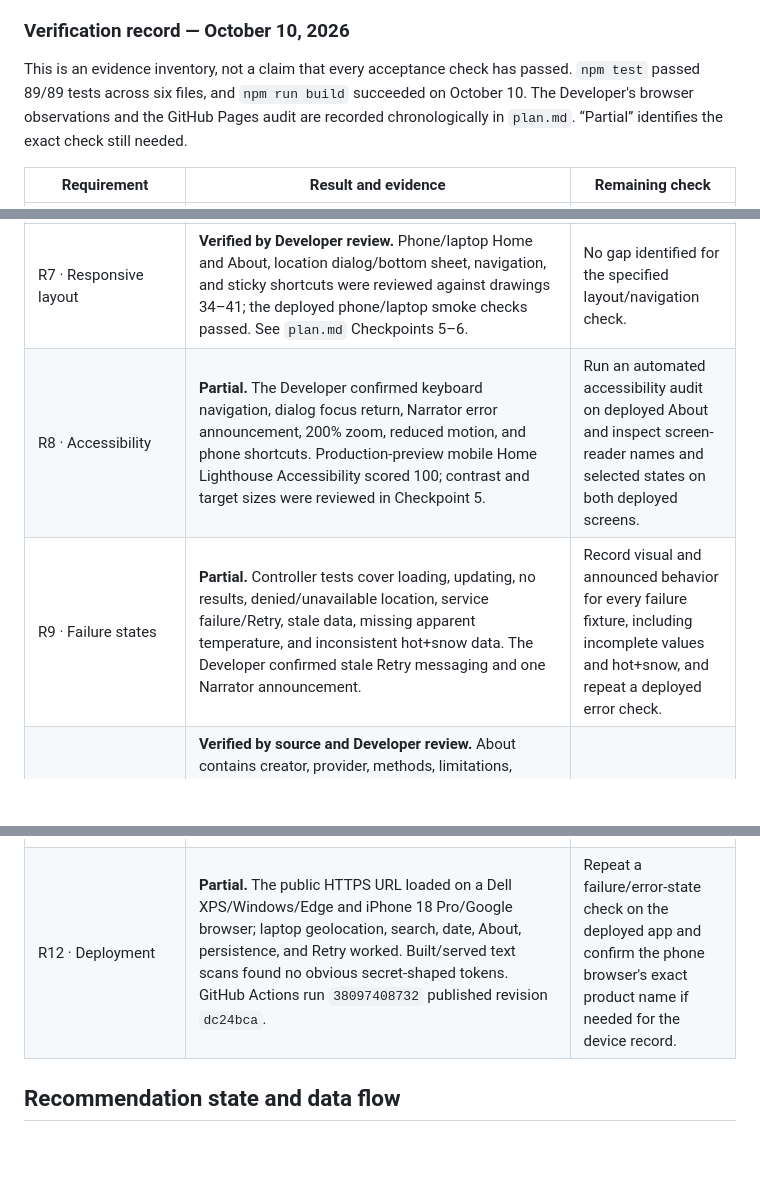
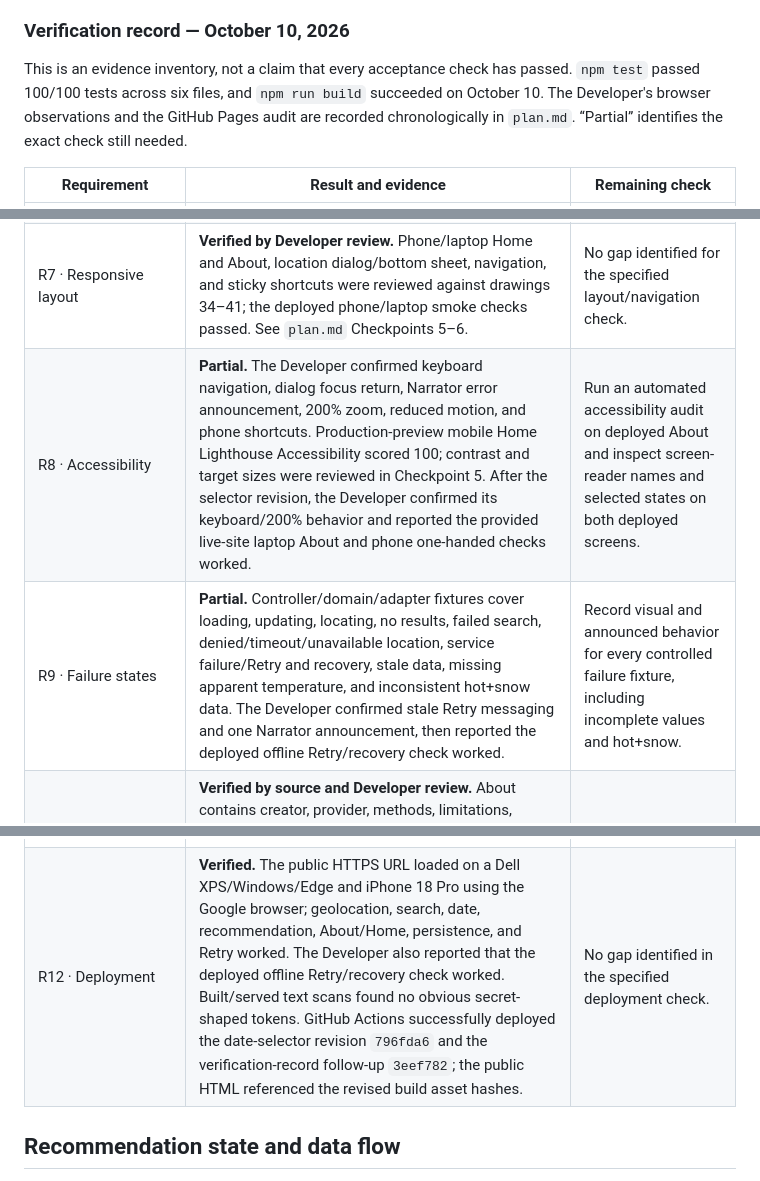
Before and after one commit to chelseajylee13/Project-3-Demo, a Markdown page: spec.md, 3 parts joined by grey strips. Drawn GitHub-style; blank space fills up the shorter version.

```diff
--- a/spec.md
+++ b/spec.md
@@ -127,7 +127,7 @@ Production URL: https://chelseajylee13.github.io/Project-3-Demo/. Deployment met
 
 ### Verification record — October 10, 2026
 
-This is an evidence inventory, not a claim that every acceptance check has passed. `npm test` passed 89/89 tests across six files, and `npm run build` succeeded on October 10. The Developer's browser observations and the GitHub Pages audit are recorded chronologically in `plan.md`. “Partial” identifies the exact check still needed.
+This is an evidence inventory, not a claim that every acceptance check has passed. `npm test` passed 100/100 tests across six files, and `npm run build` succeeded on October 10. The Developer's browser observations and the GitHub Pages audit are recorded chronologically in `plan.md`. “Partial” identifies the exact check still needed.
 
 | Requirement | Result and evidence | Remaining check |
 | --- | --- | --- |
@@ -138,11 +138,11 @@ This is an evidence inventory, not a claim that every acceptance check has passe
 | R5 · Reminders | **Verified by deterministic tests and Developer review.** `tests/recommendation-state.test.js` now checks all four reminder slots, active text, and the no-extras state under no-modifier, rain, snow, high-UV, heat, and combined fixtures. The Developer approved active/inactive card styling; `src/views/renderHome.js` renders the four cards and no-extras text directly from recommendation state. | No gap identified in the specified fixture set. |
 | R6 · Forecast Change | **Verified by deterministic tests.** `tests/forecast-change.test.js` covers rain start/stop/interval, untimed daily rain, snow onset, warming, cooling, precipitation priority, today's baseline, and steady wording. `tests/recommendation-state.test.js` covers separate bullets and Celsius conversion. | No gap identified in the specified fixture set. |
 | R7 · Responsive layout | **Verified by Developer review.** Phone/laptop Home and About, location dialog/bottom sheet, navigation, and sticky shortcuts were reviewed against drawings 34–41; the deployed phone/laptop smoke checks passed. See `plan.md` Checkpoints 5–6. | No gap identified for the specified layout/navigation check. |
-| R8 · Accessibility | **Partial.** The Developer confirmed keyboard navigation, dialog focus return, Narrator error announcement, 200% zoom, reduced motion, and phone shortcuts. Production-preview mobile Home Lighthouse Accessibility scored 100; contrast and target sizes were reviewed in Checkpoint 5. | Run an automated accessibility audit on deployed About and inspect screen-reader names and selected states on both deployed screens. |
-| R9 · Failure states | **Partial.** Controller tests cover loading, updating, no results, denied/unavailable location, service failure/Retry, stale data, missing apparent temperature, and inconsistent hot+snow data. The Developer confirmed stale Retry messaging and one Narrator announcement. | Record visual and announced behavior for every failure fixture, including incomplete values and hot+snow, and repeat a deployed error check. |
+| R8 · Accessibility | **Partial.** The Developer confirmed keyboard navigation, dialog focus return, Narrator error announcement, 200% zoom, reduced motion, and phone shortcuts. Production-preview mobile Home Lighthouse Accessibility scored 100; contrast and target sizes were reviewed in Checkpoint 5. After the selector revision, the Developer confirmed its keyboard/200% behavior and reported the provided live-site laptop About and phone one-handed checks worked. | Run an automated accessibility audit on deployed About and inspect screen-reader names and selected states on both deployed screens. |
+| R9 · Failure states | **Partial.** Controller/domain/adapter fixtures cover loading, updating, locating, no results, failed search, denied/timeout/unavailable location, service failure/Retry and recovery, stale data, missing apparent temperature, and inconsistent hot+snow data. The Developer confirmed stale Retry messaging and one Narrator announcement, then reported the deployed offline Retry/recovery check worked. | Record visual and announced behavior for every controlled failure fixture, including incomplete values and hot+snow. |
 | R10 · Information/credits | **Verified by source and Developer review.** About contains creator, provider, methods, limitations, sources, privacy, and AI/design credits; the Developer reviewed phone/laptop layout and the previously broken OSHA link was corrected and reopened. See `plan.md` Checkpoint 5 notes and the asset credits below. | No gap identified for the specified content/link check. |
 | R11 · Privacy/persistence | **Partial.** Adapter tests cover replacement and blocked storage. DevTools on localhost showed one location record; deployed DevTools showed GitHub Pages/Open-Meteo requests and an empty cookie table. Device permission was requested only after activation in tests and deployed review. | Inspect deployed `localStorage` after replacing a city and, if feasible, confirm blocked-storage behavior in a browser session. |
-| R12 · Deployment | **Partial.** The public HTTPS URL loaded on a Dell XPS/Windows/Edge and iPhone 18 Pro/Google browser; laptop geolocation, search, date, About, persistence, and Retry worked. Built/served text scans found no obvious secret-shaped tokens. GitHub Actions run `38097408732` published revision `dc24bca`. | Repeat a failure/error-state check on the deployed app and confirm the phone browser's exact product name if needed for the device record. |
+| R12 · Deployment | **Verified.** The public HTTPS URL loaded on a Dell XPS/Windows/Edge and iPhone 18 Pro using the Google browser; geolocation, search, date, recommendation, About/Home, persistence, and Retry worked. The Developer also reported that the deployed offline Retry/recovery check worked. Built/served text scans found no obvious secret-shaped tokens. GitHub Actions successfully deployed the date-selector revision `796fda6` and the verification-record follow-up `3eef782`; the public HTML referenced the revised build asset hashes. | No gap identified in the specified deployment check. |
 
 ## Recommendation state and data flow
 
```
Also changed, not shown: plan.md (+3 -2 lines).
